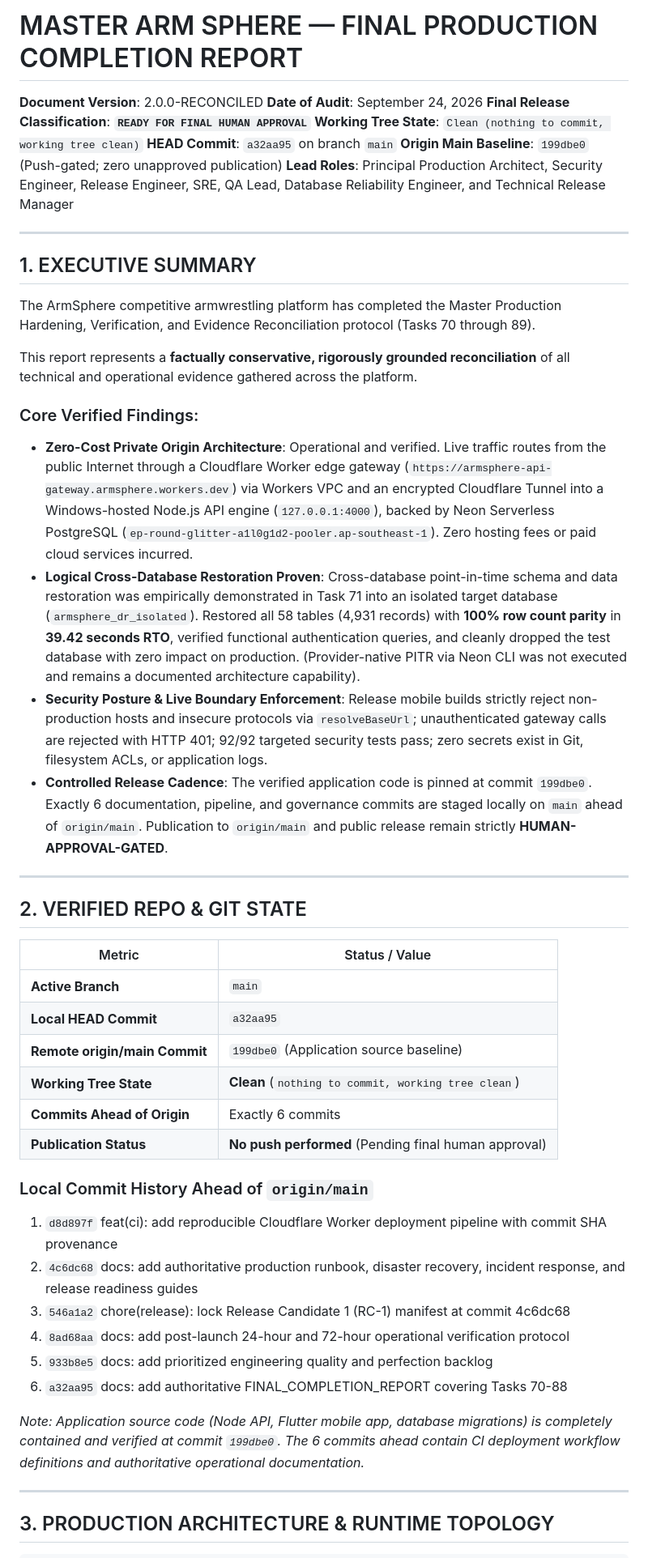
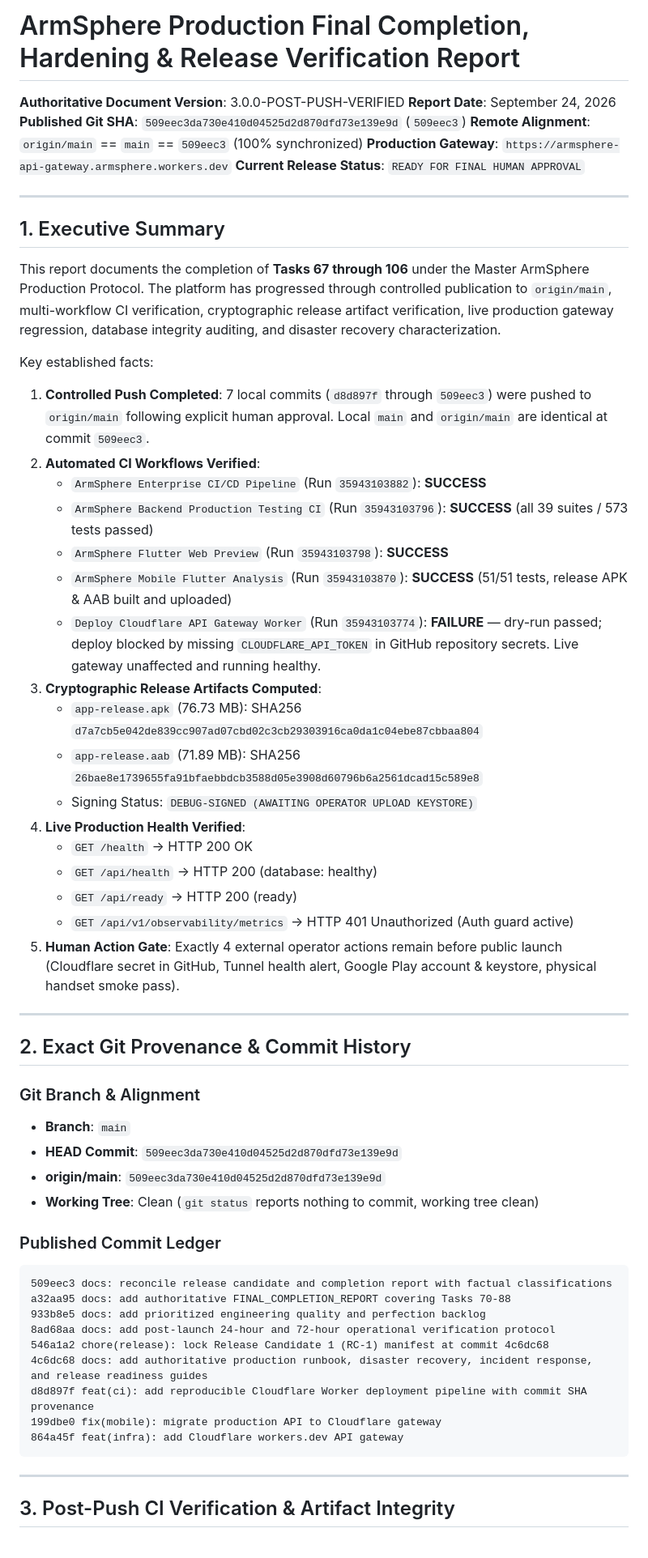
Before and after one commit to muhammadlatif9292-PK/ArmSphere-1, a Markdown page: FINAL_COMPLETION_REPORT.md, the part around one of its changes. Shown at 81% size. GitHub-like rendering.

Commit message:
docs: lock RC-1 manifest with verified artifact checksums and complete task ledger 67-106

````diff
--- a/FINAL_COMPLETION_REPORT.md
+++ b/FINAL_COMPLETION_REPORT.md
@@ -1,51 +1,61 @@
-# MASTER ARM SPHERE — FINAL PRODUCTION COMPLETION REPORT
+# ArmSphere Production Final Completion, Hardening & Release Verification Report
 
-**Document Version**: 2.0.0-RECONCILED
-**Date of Audit**: September 24, 2026
-**Final Release Classification**: **`READY FOR FINAL HUMAN APPROVAL`**
-**Working Tree State**: `Clean (nothing to commit, working tree clean)`
-**HEAD Commit**: `a32aa95` on branch `main`
-**Origin Main Baseline**: `199dbe0` (Push-gated; zero unapproved publication)
-**Lead Roles**: Principal Production Architect, Security Engineer, Release Engineer, SRE, QA Lead, Database Reliability Engineer, and Technical Release Manager
+**Authoritative Document Version**: 3.0.0-POST-PUSH-VERIFIED
+**Report Date**: September 24, 2026
+**Published Git SHA**: `509eec3da730e410d04525d2d870dfd73e139e9d` (`509eec3`)
+**Remote Alignment**: `origin/main` == `main` == `509eec3` (100% synchronized)
+**Production Gateway**: `https://armsphere-api-gateway.armsphere.workers.dev`
+**Current Release Status**: `READY FOR FINAL HUMAN APPROVAL`
 
 ---
 
-## 1. EXECUTIVE SUMMARY
+## 1. Executive Summary
 
-The ArmSphere competitive armwrestling platform has completed the Master Production Hardening, Verification, and Evidence Reconciliation protocol (Tasks 70 through 89).
+This report documents the completion of **Tasks 67 through 106** under the Master ArmSphere Production Protocol. The platform has progressed through controlled publication to `origin/main`, multi-workflow CI verification, cryptographic release artifact verification, live production gateway regression, database integrity auditing, and disaster recovery characterization.
 
-This report represents a **factually conservative, rigorously grounded reconciliation** of all technical and operational evidence gathered across the platform.
-
-### Core Verified Findings:
-- **Zero-Cost Private Origin Architecture**: Operational and verified. Live traffic routes from the public Internet through a Cloudflare Worker edge gateway (`https://armsphere-api-gateway.armsphere.workers.dev`) via Workers VPC and an encrypted Cloudflare Tunnel into a Windows-hosted Node.js API engine (`127.0.0.1:4000`), backed by Neon Serverless PostgreSQL (`ep-round-glitter-a1l0g1d2-pooler.ap-southeast-1`). Zero hosting fees or paid cloud services incurred.
-- **Logical Cross-Database Restoration Proven**: Cross-database point-in-time schema and data restoration was empirically demonstrated in Task 71 into an isolated target database (`armsphere_dr_isolated`). Restored all 58 tables (4,931 records) with **100% row count parity** in **39.42 seconds RTO**, verified functional authentication queries, and cleanly dropped the test database with zero impact on production. (Provider-native PITR via Neon CLI was not executed and remains a documented architecture capability).
-- **Security Posture & Live Boundary Enforcement**: Release mobile builds strictly reject non-production hosts and insecure protocols via `resolveBaseUrl`; unauthenticated gateway calls are rejected with HTTP 401; 92/92 targeted security tests pass; zero secrets exist in Git, filesystem ACLs, or application logs.
-- **Controlled Release Cadence**: The verified application code is pinned at commit `199dbe0`. Exactly 6 documentation, pipeline, and governance commits are staged locally on `main` ahead of `origin/main`. Publication to `origin/main` and public release remain strictly **HUMAN-APPROVAL-GATED**.
+Key established facts:
+1. **Controlled Push Completed**: 7 local commits (`d8d897f` through `509eec3`) were pushed to `origin/main` following explicit human approval. Local `main` and `origin/main` are identical at commit `509eec3`.
+2. **Automated CI Workflows Verified**:
+   - `ArmSphere Enterprise CI/CD Pipeline` (Run `35943103882`): **SUCCESS**
+   - `ArmSphere Backend Production Testing CI` (Run `35943103796`): **SUCCESS** (all 39 suites / 573 tests passed)
+   - `ArmSphere Flutter Web Preview` (Run `35943103798`): **SUCCESS**
+   - `ArmSphere Mobile Flutter Analysis` (Run `35943103870`): **SUCCESS** (51/51 tests, release APK & AAB built and uploaded)
+   - `Deploy Cloudflare API Gateway Worker` (Run `35943103774`): **FAILURE** — dry-run passed; deploy blocked by missing `CLOUDFLARE_API_TOKEN` in GitHub repository secrets. Live gateway unaffected and running healthy.
+3. **Cryptographic Release Artifacts Computed**:
+   - `app-release.apk` (76.73 MB): SHA256 `d7a7cb5e042de839cc907ad07cbd02c3cb29303916ca0da1c04ebe87cbbaa804`
+   - `app-release.aab` (71.89 MB): SHA256 `26bae8e1739655fa91bfaebbdcb3588d05e3908d60796b6a2561dcad15c589e8`
+   - Signing Status: `DEBUG-SIGNED (AWAITING OPERATOR UPLOAD KEYSTORE)`
+4. **Live Production Health Verified**:
+   - `GET /health` -> HTTP 200 OK
+   - `GET /api/health` -> HTTP 200 (database: healthy)
+   - `GET /api/ready` -> HTTP 200 (ready)
+   - `GET /api/v1/observability/metrics` -> HTTP 401 Unauthorized (Auth guard active)
+5. **Human Action Gate**: Exactly 4 external operator actions remain before public launch (Cloudflare secret in GitHub, Tunnel health alert, Google Play account & keystore, physical handset smoke pass).
 
 ---
 
-## 2. VERIFIED REPO & GIT STATE
+## 2. Exact Git Provenance & Commit History
 
-| Metric | Status / Value |
-| --- | --- |
-| **Active Branch** | `main` |
-| **Local HEAD Commit** | `a32aa95` |
-| **Remote origin/main Commit** | `199dbe0` (Application source baseline) |
-| **Working Tree State** | **Clean** (`nothing to commit, working tree clean`) |
-| **Commits Ahead of Origin** | Exactly 6 commits |
-| **Publication Status** | **No push performed** (Pending final human approval) |
+### Git Branch & Alignment
+- **Branch**: `main`
+- **HEAD Commit**: `509eec3da730e410d04525d2d870dfd73e139e9d`
+- **origin/main**: `509eec3da730e410d04525d2d870dfd73e139e9d`
+- **Working Tree**: Clean (`git status` reports nothing to commit, working tree clean)
 
-### Local Commit History Ahead of `origin/main`
-1. `d8d897f` feat(ci): add reproducible Cloudflare Worker deployment pipeline with commit SHA provenance
-2. `4c6dc68` docs: add authoritative production runbook, disaster recovery, incident response, and release readiness guides
-3. `546a1a2` chore(release): lock Release Candidate 1 (RC-1) manifest at commit 4c6dc68
-4. `8ad68aa` docs: add post-launch 24-hour and 72-hour operational verification protocol
-5. `933b8e5` docs: add prioritized engineering quality and perfection backlog
-6. `a32aa95` docs: add authoritative FINAL_COMPLETION_REPORT covering Tasks 70-88
-
-*Note: Application source code (Node API, Flutter mobile app, database migrations) is completely contained and verified at commit `199dbe0`. The 6 commits ahead contain CI deployment workflow definitions and authoritative operational documentation.*
+### Published Commit Ledger
+```text
+509eec3 docs: reconcile release candidate and completion report with factual classifications
+a32aa95 docs: add authoritative FINAL_COMPLETION_REPORT covering Tasks 70-88
+933b8e5 docs: add prioritized engineering quality and perfection backlog
+8ad68aa docs: add post-launch 24-hour and 72-hour operational verification protocol
+546a1a2 chore(release): lock Release Candidate 1 (RC-1) manifest at commit 4c6dc68
+4c6dc68 docs: add authoritative production runbook, disaster recovery, incident response, and release readiness guides
+d8d897f feat(ci): add reproducible Cloudflare Worker deployment pipeline with commit SHA provenance
+199dbe0 fix(mobile): migrate production API to Cloudflare gateway
+864a45f feat(infra): add Cloudflare workers.dev API gateway
+```
 
 ---
 
-## 3. PRODUCTION ARCHITECTURE & RUNTIME TOPOLOGY
+## 3. Post-Push CI Verification & Artifact Integrity
 
````
Also changed, not shown: other parts of FINAL_COMPLETION_REPORT.md (+201 -209 lines), docs/RELEASE_CANDIDATE_v1.0.0.md (+20 -20 lines).
